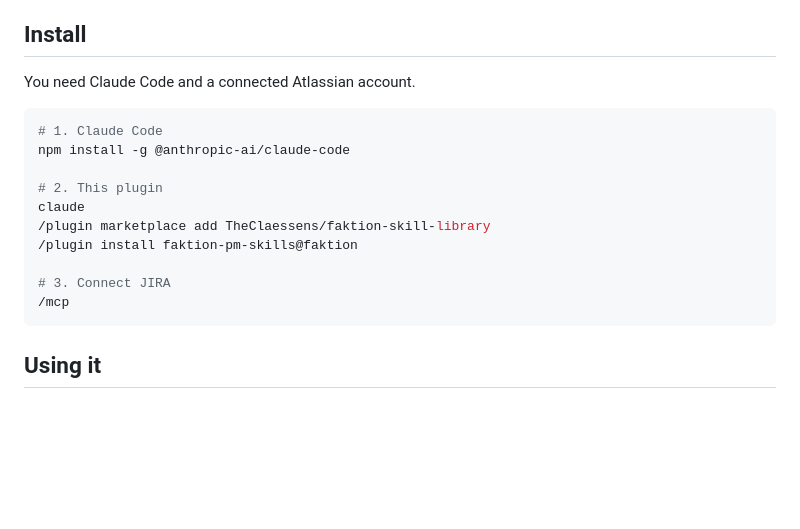
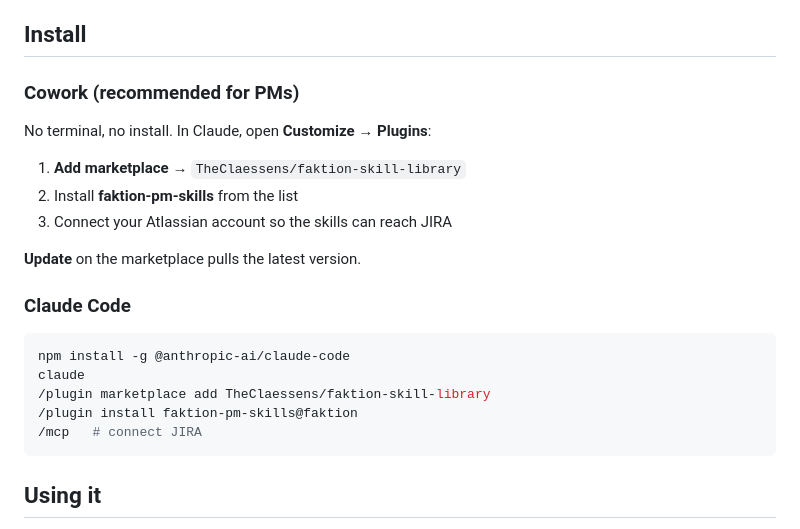
Before and after one commit to TheClaessens/faktion-skills, a Markdown page: README.md, the part around the change. GitHub-like rendering; blank space fills up the shorter version.

Commit message:
docs(readme): lead install with Cowork
Cowork installs the same plugin from the same GitHub marketplace, with
no terminal and no npm. That is the path for PMs; Claude Code is now
the secondary route.

Co-Authored-By: Claude Opus 5 (1M context) <noreply@anthropic.com>

````diff
--- a/README.md
+++ b/README.md
@@ -4,19 +4,24 @@ Ticket-writing skills for Faktion PMs. Write stories and bugs, grade tickets aga
 
 ## Install
 
-You need Claude Code and a connected Atlassian account.
+### Cowork (recommended for PMs)
+
+No terminal, no install. In Claude, open **Customize → Plugins**:
+
+1. **Add marketplace** → `TheClaessens/faktion-skill-library`
+2. Install **faktion-pm-skills** from the list
+3. Connect your Atlassian account so the skills can reach JIRA
+
+**Update** on the marketplace pulls the latest version.
+
+### Claude Code
 
 ```bash
-# 1. Claude Code
 npm install -g @anthropic-ai/claude-code
-
-# 2. This plugin
 claude
 /plugin marketplace add TheClaessens/faktion-skill-library
 /plugin install faktion-pm-skills@faktion
-
-# 3. Connect JIRA
-/mcp
+/mcp   # connect JIRA
 ```
 
 ## Using it
````
